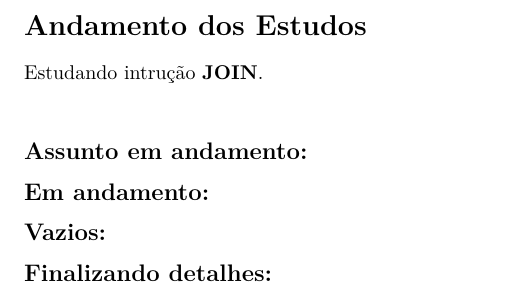
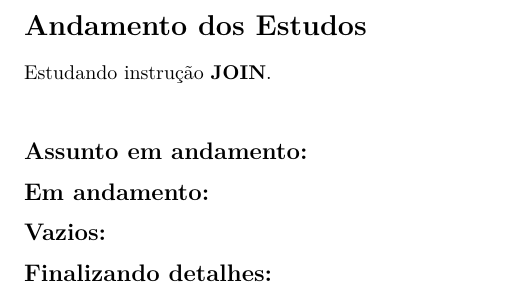
Before and after one commit to seperool/SQLite, an R Markdown document (Readme.rmd): part of page 9 of 9, cut so that both start at the same text. The pictures show the output file Readme.pdf that the author committed with the source.

Commit message:
atulização 27/2/22

```diff
--- a/Readme.rmd
+++ b/Readme.rmd
@@ -5,10 +5,10 @@ date: "Fevereiro de 2022"
 output:
   md_document:
     variant: markdown_github
-  pdf_document: default
   word_document: default
   html_document:
     df_print: paged
+  pdf_document: default
 ---
 
 # Objetivo
@@ -229,7 +229,7 @@ ex.: HAVING **SUM**(precipitation) > 30\
 \newpage
 # Andamento dos Estudos
 
-Estudando intrução **JOIN**.\
+Estudando instrução **JOIN**.\
 
 ## Assunto em andamento:
 
```
Also changed, not shown: Readme.md, Readme.pdf, 1 other file.
